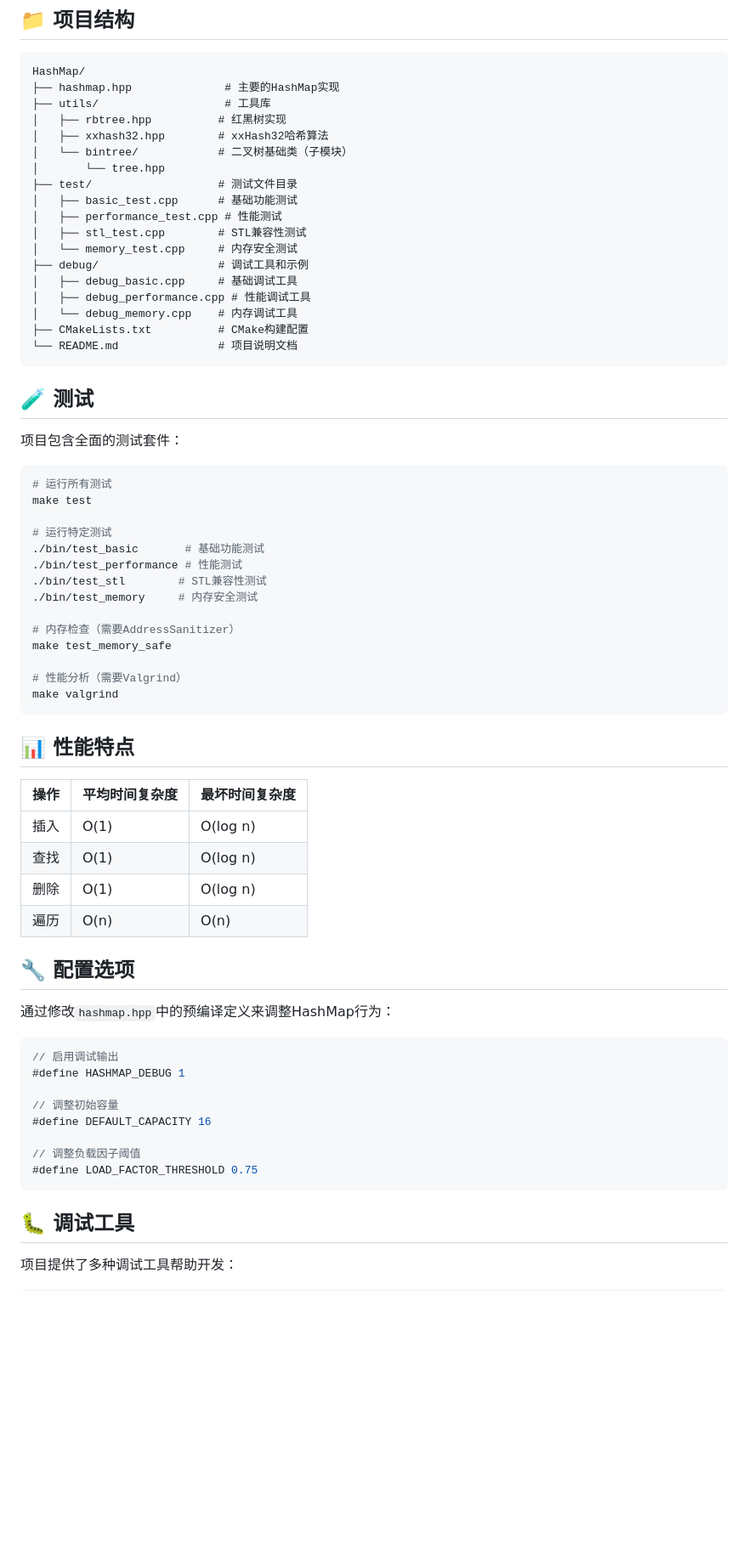
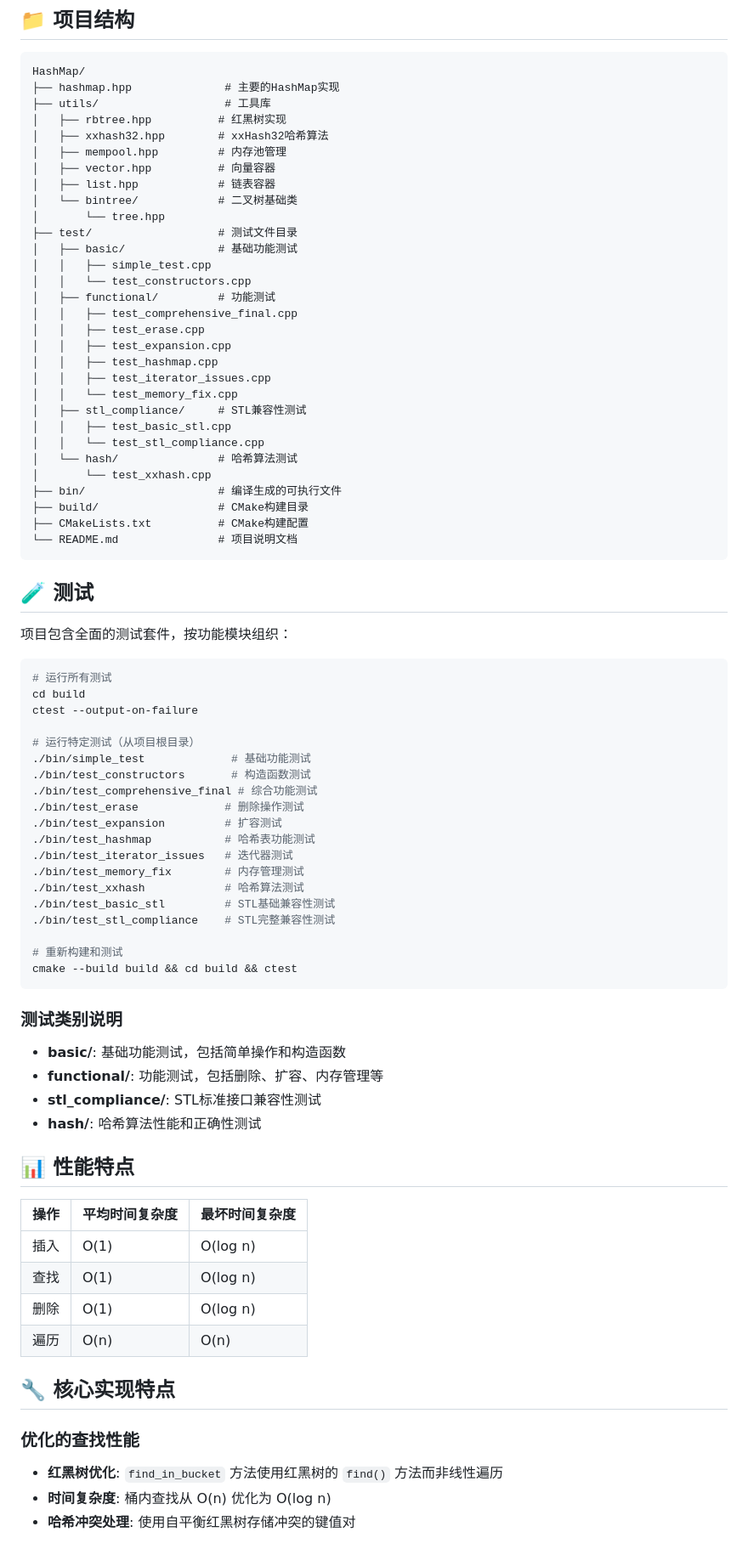
Before and after one commit to Simpidbit/HashMap, a Markdown page: README.md, the part around one of its changes. Shown at 85% size. Drawn GitHub-style; blank space fills up the shorter version.

````diff
--- a/README.md
+++ b/README.md
@@ -76,41 +85,65 @@ HashMap/
 ├── utils/                   # 工具库
 │   ├── rbtree.hpp          # 红黑树实现
 │   ├── xxhash32.hpp        # xxHash32哈希算法
-│   └── bintree/            # 二叉树基础类（子模块）
+│   ├── mempool.hpp         # 内存池管理
+│   ├── vector.hpp          # 向量容器
+│   ├── list.hpp            # 链表容器
+│   └── bintree/            # 二叉树基础类
 │       └── tree.hpp
 ├── test/                   # 测试文件目录
-│   ├── basic_test.cpp      # 基础功能测试
-│   ├── performance_test.cpp # 性能测试
-│   ├── stl_test.cpp        # STL兼容性测试
-│   └── memory_test.cpp     # 内存安全测试
-├── debug/                  # 调试工具和示例
-│   ├── debug_basic.cpp     # 基础调试工具
-│   ├── debug_performance.cpp # 性能调试工具
-│   └── debug_memory.cpp    # 内存调试工具
+│   ├── basic/              # 基础功能测试
+│   │   ├── simple_test.cpp
+│   │   └── test_constructors.cpp
+│   ├── functional/         # 功能测试
+│   │   ├── test_comprehensive_final.cpp
+│   │   ├── test_erase.cpp
+│   │   ├── test_expansion.cpp
+│   │   ├── test_hashmap.cpp
+│   │   ├── test_iterator_issues.cpp
+│   │   └── test_memory_fix.cpp
+│   ├── stl_compliance/     # STL兼容性测试
+│   │   ├── test_basic_stl.cpp
+│   │   └── test_stl_compliance.cpp
+│   └── hash/               # 哈希算法测试
+│       └── test_xxhash.cpp
+├── bin/                    # 编译生成的可执行文件
+├── build/                  # CMake构建目录
 ├── CMakeLists.txt          # CMake构建配置
 └── README.md               # 项目说明文档
 ```
 
 ## 🧪 测试
 
-项目包含全面的测试套件：
+项目包含全面的测试套件，按功能模块组织：
 
 ```bash
 # 运行所有测试
-make test
+cd build
+ctest --output-on-failure
 
-# 运行特定测试
-./bin/test_basic       # 基础功能测试
-./bin/test_performance # 性能测试
-./bin/test_stl        # STL兼容性测试
-./bin/test_memory     # 内存安全测试
+# 运行特定测试（从项目根目录）
+./bin/simple_test             # 基础功能测试
+./bin/test_constructors       # 构造函数测试
+./bin/test_comprehensive_final # 综合功能测试
+./bin/test_erase             # 删除操作测试
+./bin/test_expansion         # 扩容测试
+./bin/test_hashmap           # 哈希表功能测试
+./bin/test_iterator_issues   # 迭代器测试
+./bin/test_memory_fix        # 内存管理测试
+./bin/test_xxhash            # 哈希算法测试
+./bin/test_basic_stl         # STL基础兼容性测试
+./bin/test_stl_compliance    # STL完整兼容性测试
 
-# 内存检查（需要AddressSanitizer）
-make test_memory_safe
+# 重新构建和测试
+cmake --build build && cd build && ctest
+```
 
-# 性能分析（需要Valgrind）
-make valgrind
-```
+### 测试类别说明
+
+- **basic/**: 基础功能测试，包括简单操作和构造函数
+- **functional/**: 功能测试，包括删除、扩容、内存管理等
+- **stl_compliance/**: STL标准接口兼容性测试
+- **hash/**: 哈希算法性能和正确性测试
 
 ## 📊 性能特点
 
@@ -121,22 +154,10 @@ make valgrind
 | 删除 | O(1) | O(log n) |
 | 遍历 | O(n) | O(n) |
 
-## 🔧 配置选项
+## 🔧 核心实现特点
 
-通过修改`hashmap.hpp`中的预编译定义来调整HashMap行为：
+### 优化的查找性能
+- **红黑树优化**: `find_in_bucket` 方法使用红黑树的 `find()` 方法而非线性遍历
+- **时间复杂度**: 桶内查找从 O(n) 优化为 O(log n)
+- **哈希冲突处理**: 使用自平衡红黑树存储冲突的键值对
 
-```cpp
-// 启用调试输出
-#define HASHMAP_DEBUG 1
-
-// 调整初始容量
-#define DEFAULT_CAPACITY 16
-
-// 调整负载因子阈值
-#define LOAD_FACTOR_THRESHOLD 0.75
-```
-
-## 🐛 调试工具
-
-项目提供了多种调试工具帮助开发：
-
````
Also changed, not shown: other parts of README.md (+32 -27 lines), 文件组织说明.md (deleted, +0 -74 lines).
